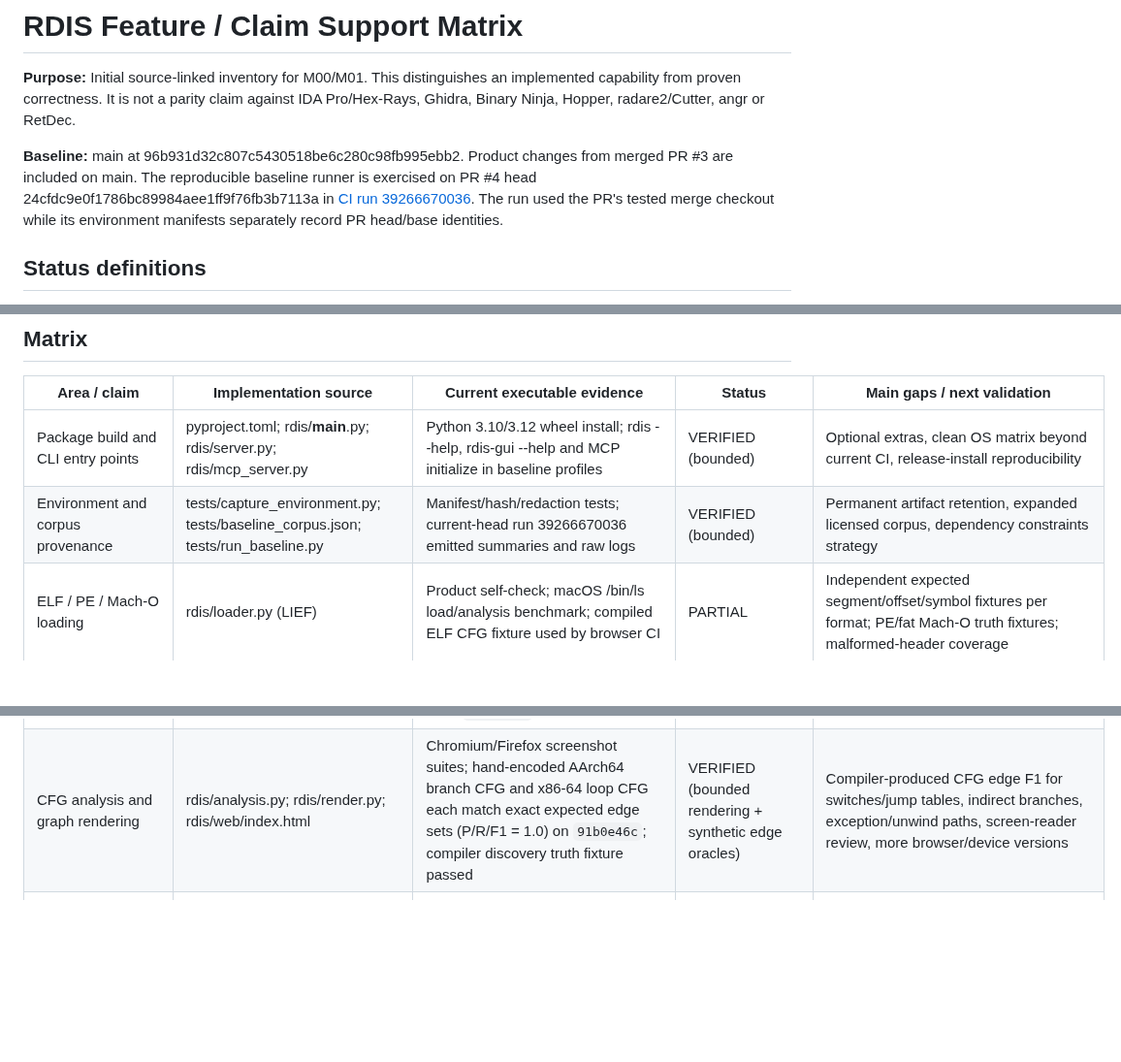
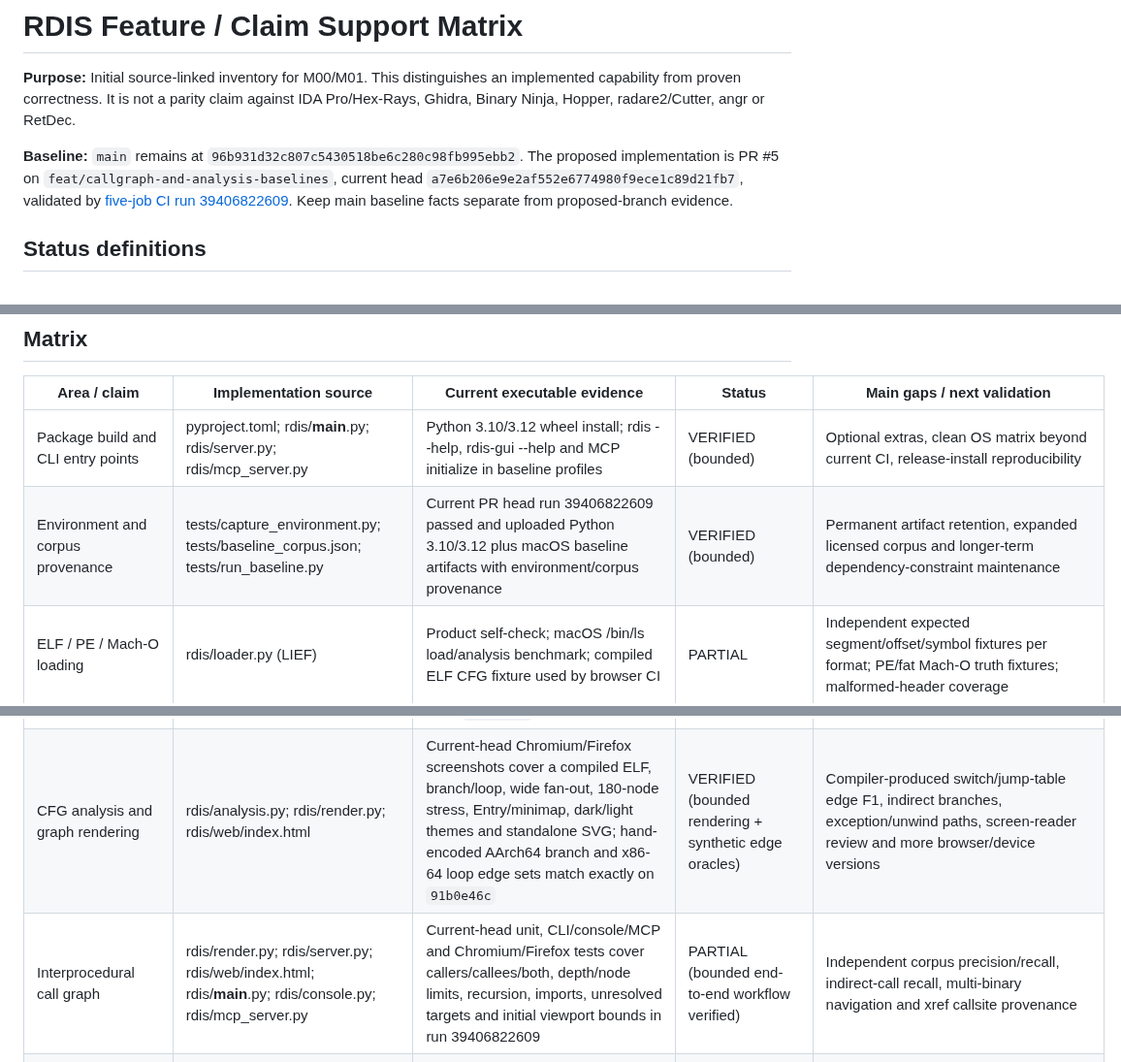
Before and after one commit to sagarchive/rdis, a Markdown page: FEATURE_SUPPORT_MATRIX.md, 3 parts joined by grey strips. Shown at 97% size. Drawn GitHub-style; blank space fills up the shorter version.

Commit message:
docs: refresh support matrix with current PR evidence

```diff
--- a/FEATURE_SUPPORT_MATRIX.md
+++ b/FEATURE_SUPPORT_MATRIX.md
@@ -2,7 +2,7 @@
 
 **Purpose:** Initial source-linked inventory for M00/M01. This distinguishes an implemented capability from proven correctness. It is not a parity claim against IDA Pro/Hex-Rays, Ghidra, Binary Ninja, Hopper, radare2/Cutter, angr or RetDec.
 
-**Baseline:** main at 96b931d32c807c5430518be6c280c98fb995ebb2. Product changes from merged PR #3 are included on main. The reproducible baseline runner is exercised on PR #4 head 24cfdc9e0f1786bc89984aee1ff9f76fb3b7113a in [CI run 39266670036](https://github.com/sagarchive/rdis/actions/runs/39266670036). The run used the PR's tested merge checkout while its environment manifests separately record PR head/base identities.
+**Baseline:** `main` remains at `96b931d32c807c5430518be6c280c98fb995ebb2`. The proposed implementation is PR #5 on `feat/callgraph-and-analysis-baselines`, current head `a7e6b206e9e2af552e6774980f9ece1c89d21fb7`, validated by [five-job CI run 39406822609](https://github.com/sagarchive/rdis/actions/runs/39406822609). Keep main baseline facts separate from proposed-branch evidence.
 
 ## Status definitions
 
@@ -16,7 +16,7 @@
 | Area / claim | Implementation source | Current executable evidence | Status | Main gaps / next validation |
 |---|---|---|---|---|
 | Package build and CLI entry points | pyproject.toml; rdis/__main__.py; rdis/server.py; rdis/mcp_server.py | Python 3.10/3.12 wheel install; rdis --help, rdis-gui --help and MCP initialize in baseline profiles | VERIFIED (bounded) | Optional extras, clean OS matrix beyond current CI, release-install reproducibility |
-| Environment and corpus provenance | tests/capture_environment.py; tests/baseline_corpus.json; tests/run_baseline.py | Manifest/hash/redaction tests; current-head run 39266670036 emitted summaries and raw logs | VERIFIED (bounded) | Permanent artifact retention, expanded licensed corpus, dependency constraints strategy |
+| Environment and corpus provenance | tests/capture_environment.py; tests/baseline_corpus.json; tests/run_baseline.py | Current PR head run 39406822609 passed and uploaded Python 3.10/3.12 plus macOS baseline artifacts with environment/corpus provenance | VERIFIED (bounded) | Permanent artifact retention, expanded licensed corpus and longer-term dependency-constraint maintenance |
 | ELF / PE / Mach-O loading | rdis/loader.py (LIEF) | Product self-check; macOS /bin/ls load/analysis benchmark; compiled ELF CFG fixture used by browser CI | PARTIAL | Independent expected segment/offset/symbol fixtures per format; PE/fat Mach-O truth fixtures; malformed-header coverage |
 | ZIP / APK / IPA / AAR / JAR / TAR / compressed input | rdis/containers.py | tests/test_hardening.py extraction, same-path replacement and malformed-input cases | PARTIAL | Nested archive depth, duplicate members, symlinks/path traversal, quota cleanup and more host formats |
 | Raw binary loading | rdis/raw.py; rdis/loader.py; plugin loader | Raw loader/API exists; some product checks exercise raw fixtures | PARTIAL | Base address, endian, ISA mode, file-offset mapping and boundary truth fixtures |
@@ -28,7 +28,8 @@
 | WebAssembly parsing and function listings | rdis/wasm.py | Deterministic malformed-WASM mutation tests and bounded parsing regressions | PARTIAL | Spec-suite/version/proposal coverage, typed validation and independent disassembly oracle |
 | WebAssembly CFG / C-like decompilation | rdis/wasm.py; rdis/server.py explicitly report unsupported CFG/pseudo-code | API/UI explicitly surface the limitation | UNSUPPORTED (explicit) | A separate future stack-to-CFG/decompilation milestone; do not infer support from listing support |
 | Function discovery | rdis/analysis.py; loader symbols, function starts and exception metadata | `tests/test_analysis_truth.py`: compiler-generated 7-function fixture reports precision/recall/F1 = 1.0 for x86-64 ELF and ARM64 Mach-O, at `-O0`/`-O2`, with symbols/stripped, on current PR head `91b0e46c`; [full five-job run](https://github.com/sagarchive/rdis/actions/runs/39406078051) | PARTIAL (bounded truth fixture passed) | More compilers/build modes and architectures; switch/jump-table and indirect-flow edge accuracy; shared/tail/overlap functions; independently labelled false-positive corpus |
-| CFG analysis and graph rendering | rdis/analysis.py; rdis/render.py; rdis/web/index.html | Chromium/Firefox screenshot suites; hand-encoded AArch64 branch CFG and x86-64 loop CFG each match exact expected edge sets (P/R/F1 = 1.0) on `91b0e46c`; compiler discovery truth fixture passed | VERIFIED (bounded rendering + synthetic edge oracles) | Compiler-produced CFG edge F1 for switches/jump tables, indirect branches, exception/unwind paths, screen-reader review, more browser/device versions |\n| Interprocedural call graph | rdis/render.py; rdis/server.py; rdis/web/index.html; rdis/__main__.py; rdis/console.py; rdis/mcp_server.py | Unit tests cover caller/callee direction, recursion, imports, unresolved targets, bounded depth/node counts and malformed controls; browser suite checks GUI direction/depth and rendering | PARTIAL until current-head CI confirms | False positives/negatives on an independently labeled call-graph corpus; indirect-call recall, multi-binary navigation, xref site provenance |
+| CFG analysis and graph rendering | rdis/analysis.py; rdis/render.py; rdis/web/index.html | Current-head Chromium/Firefox screenshots cover a compiled ELF, branch/loop, wide fan-out, 180-node stress, Entry/minimap, dark/light themes and standalone SVG; hand-encoded AArch64 branch and x86-64 loop edge sets match exactly on `91b0e46c` | VERIFIED (bounded rendering + synthetic edge oracles) | Compiler-produced switch/jump-table edge F1, indirect branches, exception/unwind paths, screen-reader review and more browser/device versions |
+| Interprocedural call graph | rdis/render.py; rdis/server.py; rdis/web/index.html; rdis/__main__.py; rdis/console.py; rdis/mcp_server.py | Current-head unit, CLI/console/MCP and Chromium/Firefox tests cover callers/callees/both, depth/node limits, recursion, imports, unresolved targets and initial viewport bounds in run 39406822609 | PARTIAL (bounded end-to-end workflow verified) | Independent corpus precision/recall, indirect-call recall, multi-binary navigation and xref callsite provenance |
 | Decompiler / typed IR | rdis/decompile.py; rdis/ir.py; rdis/ir_front.py; rdis/lift.py | 124/124 execution-checked maturity cases on merged product revision; current-head baseline runner runs maturity on macOS | PARTIAL | Broader per-ISA corpus for optimized control flow, exceptions, aliasing, FP/vector and calling conventions; report semantic rate separately from compile rate |
 | Objective-C / Swift / JNI metadata | rdis/objc.py; rdis/swift.py; rdis/jni.py; rdis/typelib.py; rdis/demangle.py | Existing product self-check and metadata fixture paths | PARTIAL | Versioned real binaries, truth-labelled protocol/generic/selector/RegisterNatives fixtures, malformed metadata tests |
 | Cross-references, imports, strings, symbols, bookmarks | rdis/analysis.py; rdis/render.py; rdis/server.py | API routes and existing product tests | PARTIAL | Xref precision/recall, relocation/bind variants, UTF-16 and false-positive-string fixtures |
```
Also changed, not shown: other parts of FEATURE_SUPPORT_MATRIX.md (+2 -2 lines).
